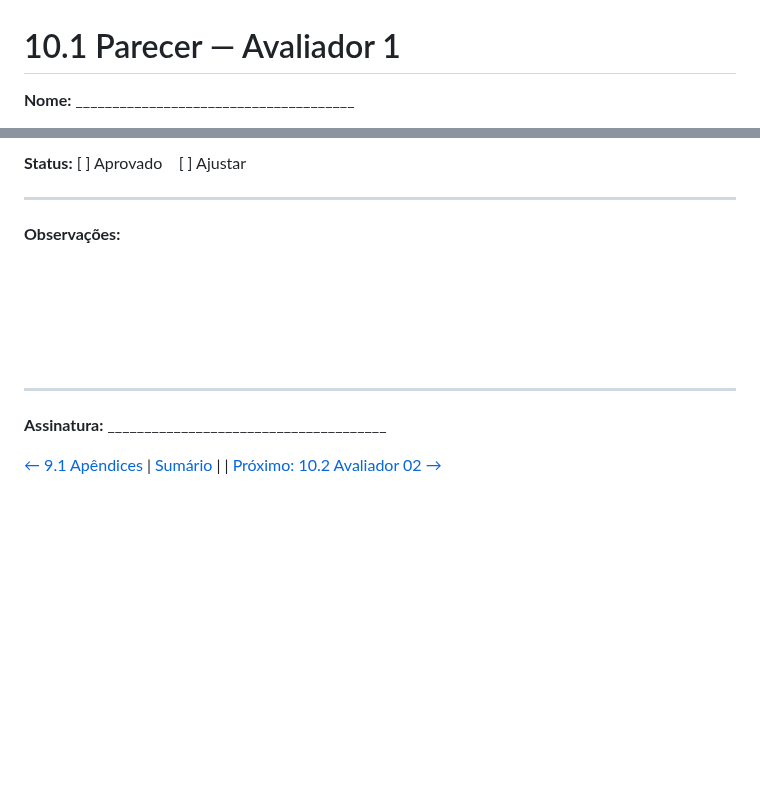
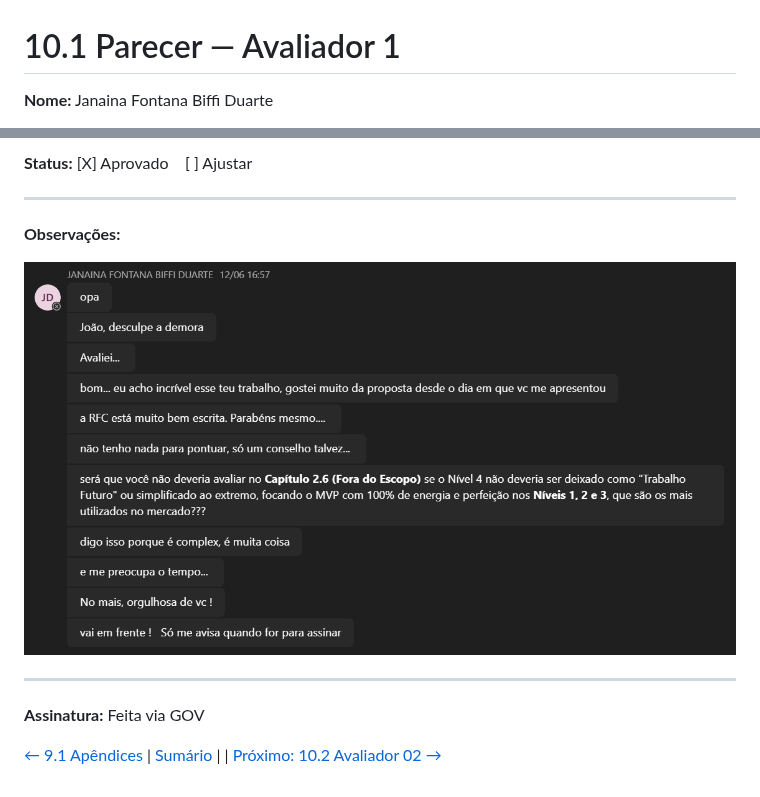
Before and after one commit to JGTamanini/C4Diagrams, a Markdown page: RFC/capitulo-10/10.1-avaliador-1.md, 2 parts joined by grey strips. Rendered like a GitHub page; pictures changed too: RFC/assets/avaliador01.png (added); blank space fills up the shorter version.

Commit message:
Inclusão de Aprovação dos professores

```diff
--- a/RFC/capitulo-10/10.1-avaliador-1.md
+++ b/RFC/capitulo-10/10.1-avaliador-1.md
@@ -1,4 +1,4 @@
 # 10.1 Parecer — Avaliador 1
 
-**Nome:** \_\_\_\_\_\_\_\_\_\_\_\_\_\_\_\_\_\_\_\_\_\_\_\_\_\_\_\_\_\_\_\_\_\_\_\_\_\_
+**Nome:** Janaina Fontana Biffi Duarte
 
@@ -6,18 +6,14 @@
 
-**Status:** [ ] Aprovado &nbsp;&nbsp; [ ] Ajustar
+**Status:** [X] Aprovado &nbsp;&nbsp; [ ] Ajustar
 
 ---
 
 **Observações:**
 
-&nbsp;
-
-&nbsp;
-
-&nbsp;
+![Mensagem de Aprovação](../assets/avaliador01.png)
 
 ---
 
-**Assinatura:** \_\_\_\_\_\_\_\_\_\_\_\_\_\_\_\_\_\_\_\_\_\_\_\_\_\_\_\_\_\_\_\_\_\_\_\_\_\_
+**Assinatura:** Feita via GOV
 
 [← 9.1 Apêndices](../capitulo-9/9.1-apendices.md) | [Sumário](../sumario.md) | | [Próximo: 10.2 Avaliador 02 →](../capitulo-10/10.2-avaliador-2.md)
```
Also changed, not shown: other parts of RFC/capitulo-10/10.1-avaliador-1.md (+1 -1 lines), RFC/capitulo-10/10.2-avaliador-2.md (+7 -9 lines), RFC/capitulo-10/10.3-avaliador-3.md (+6 -8 lines), RFC/assets/avaliador02.png (added), RFC/assets/avaliador03.png (added), RFC/assets/contrib01.png (added), RFC/assets/contrib02.png (added), RFC/assets/contrib03.png (added).
